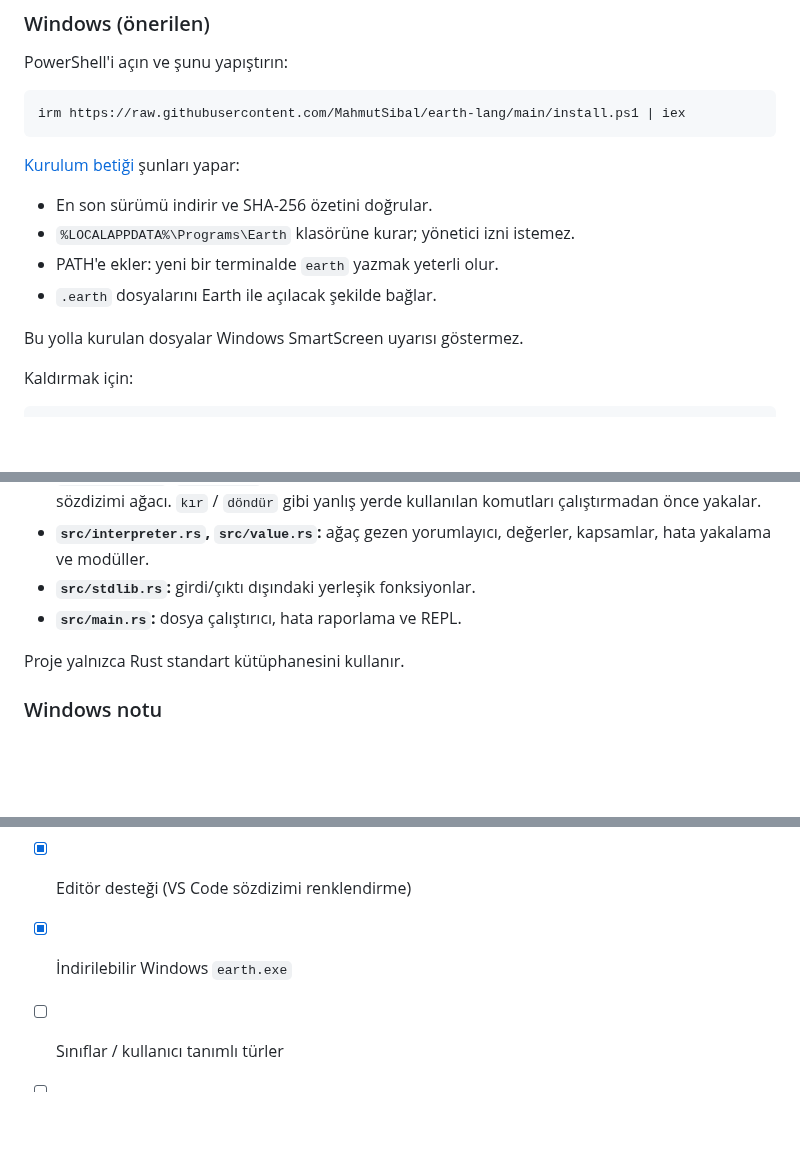
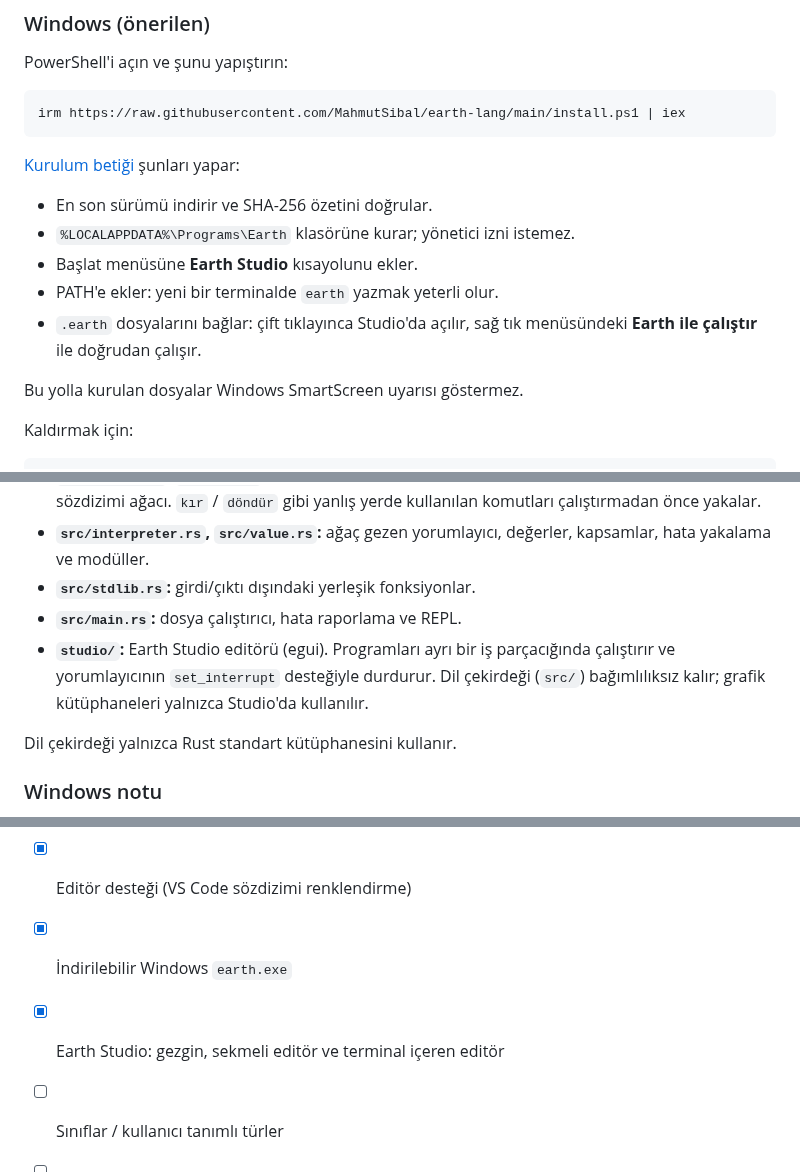
Before and after one commit to MahmutSibal/earth-lang, a Markdown page: README.md, 3 parts joined by grey strips. GitHub-like rendering; blank space fills up the shorter version.

```diff
--- a/README.md
+++ b/README.md
@@ -45,8 +65,10 @@ irm https://raw.githubusercontent.com/MahmutSibal/earth-lang/main/install.ps1 |
 
 - En son sürümü indirir ve SHA-256 özetini doğrular.
 - `%LOCALAPPDATA%\Programs\Earth` klasörüne kurar; yönetici izni istemez.
+- Başlat menüsüne **Earth Studio** kısayolunu ekler.
 - PATH'e ekler: yeni bir terminalde `earth` yazmak yeterli olur.
-- `.earth` dosyalarını Earth ile açılacak şekilde bağlar.
+- `.earth` dosyalarını bağlar: çift tıklayınca Studio'da açılır, sağ tık
+  menüsündeki **Earth ile çalıştır** ile doğrudan çalışır.
 
 Bu yolla kurulan dosyalar Windows SmartScreen uyarısı göstermez.
 
@@ -317,8 +339,12 @@ bakın.
   kapsamlar, hata yakalama ve modüller.
 - **`src/stdlib.rs`:** girdi/çıktı dışındaki yerleşik fonksiyonlar.
 - **`src/main.rs`:** dosya çalıştırıcı, hata raporlama ve REPL.
+- **`studio/`:** Earth Studio editörü (egui). Programları ayrı bir iş
+  parçacığında çalıştırır ve yorumlayıcının `set_interrupt` desteğiyle
+  durdurur. Dil çekirdeği (`src/`) bağımlılıksız kalır; grafik
+  kütüphaneleri yalnızca Studio'da kullanılır.
 
-Proje yalnızca Rust standart kütüphanesini kullanır.
+Dil çekirdeği yalnızca Rust standart kütüphanesini kullanır.
 
 ### Windows notu
 
@@ -379,6 +405,7 @@ Her `examples/*.earth` dosyası `tests/examples.rs` tarafından çalıştırıl
 - [ ] Daha fazla insan dili
 - [x] Editör desteği (VS Code sözdizimi renklendirme)
 - [x] İndirilebilir Windows `earth.exe`
+- [x] Earth Studio: gezgin, sekmeli editör ve terminal içeren editör
 - [ ] Sınıflar / kullanıcı tanımlı türler
 - [ ] Dosya okuma ve yazma
 - [ ] Daha hızlı çalışma için bytecode derleyici
```
Also changed, not shown: other parts of README.md (+24 -4 lines), docs/studio.png (added), 2 other files.
